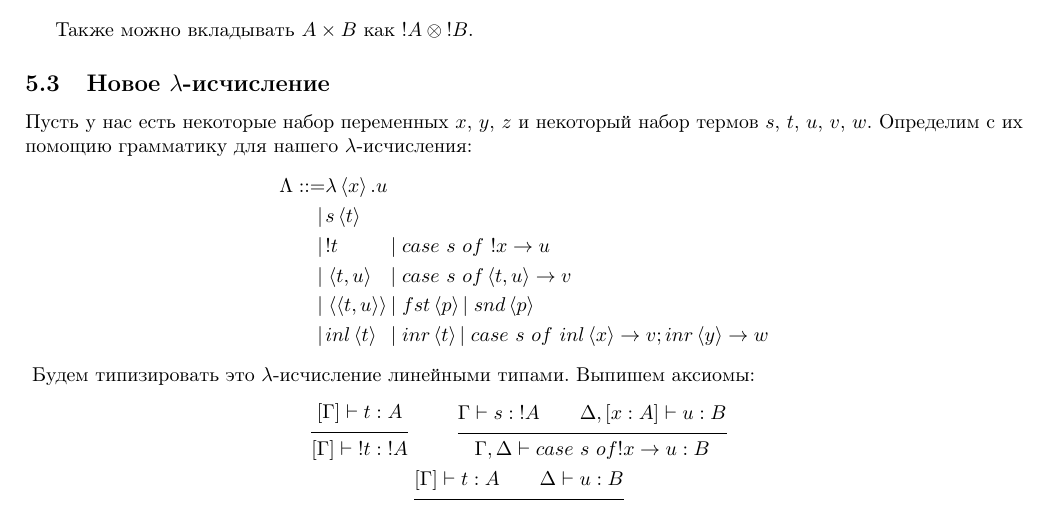
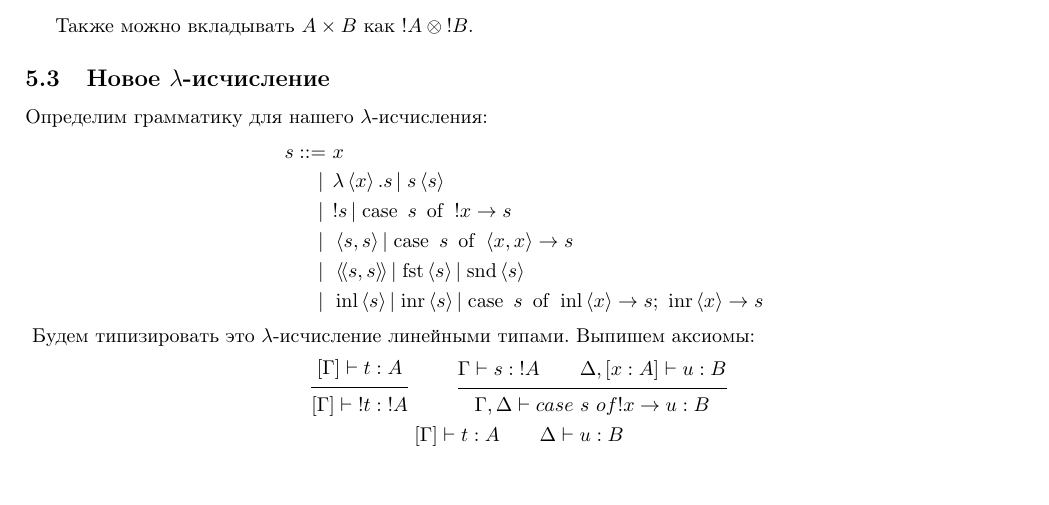
Before and after one commit to artemohanjanyan/tt-conspect, a LaTeX document (main.tex, which reads lec11.tex): part of page 19 of 21 before the commit and part of page 19 of 20 after it, cut so that both start at the same text, the shorter picture padded with empty space. Compiled offline with pdfLaTeX.

Commit message:
more fancy

```diff
--- a/lec11.tex
+++ b/lec11.tex
@@ -1,15 +1,16 @@
 % Филипп Вадлерasdasd
 \subsection{\texorpdfstring{Новое $\lambda$-исчисление}{}}
- Пусть у нас есть некоторые набор переменных $x$, $y$, $z$ и некоторый набор термов $s$, $t$, $u$, $v$, $w$.
- Определим с их помощию грамматику для нашего $\lambda$-исчисления:
+%Пусть у нас есть некоторые набор переменных $x$, $y$, $z$ и некоторый набор термов $s$, $t$, $u$, $v$, $w$.
+Определим грамматику для нашего $\lambda$-исчисления:
 \begin{bnf}
-\begin{alignat*}{3}
-	\Lambda ::= & \lambda\left<x\right>.u \\
-			  | & s\left<t\right> \\
-			  | & \oc t && | case~s~of~\oc x \rightarrow u \\
-			  | & \left<t,u\right> && | case~s~of\left<t,u\right> \rightarrow v \\
-			  | & \left<\left<t,u\right>\right> && | fst\left<p\right> | snd \left<p\right> \\
-			  | & inl \left<t\right> && | inr \left<t\right>| case~s~of~inl\left<x\right> \rightarrow v; inr\left<y\right>\rightarrow w
+\begin{alignat*}{2}
+	s ::= &\ x \\
+              | &\ \lambda\left<x\right>.s | s\left<s\right> \\
+			  | &\ \oc s | \caseb{s}{\oc x \rightarrow s} \\
+			  | &\ \pair{s,s} | \caseb{s}{\pair{x,x} \rightarrow s} \\
+			  | &\ \ppair{s,s} | \fst \pair{s} | \snd \pair{s} \\
+			  | &\ \inl \pair{s} | \inr \pair{s}|
+                    \casec{s}{\inl \pair{x} \rightarrow s}{\inr \pair{x} \rightarrow s}
 \end{alignat*}
 \end{bnf}
 Будем типизировать это $\lambda$-исчисление линейными типами. Выпишем аксиомы:
```
Also changed, not shown: lec03.tex (+2 -2 lines), main.tex (+10 -1 lines).
